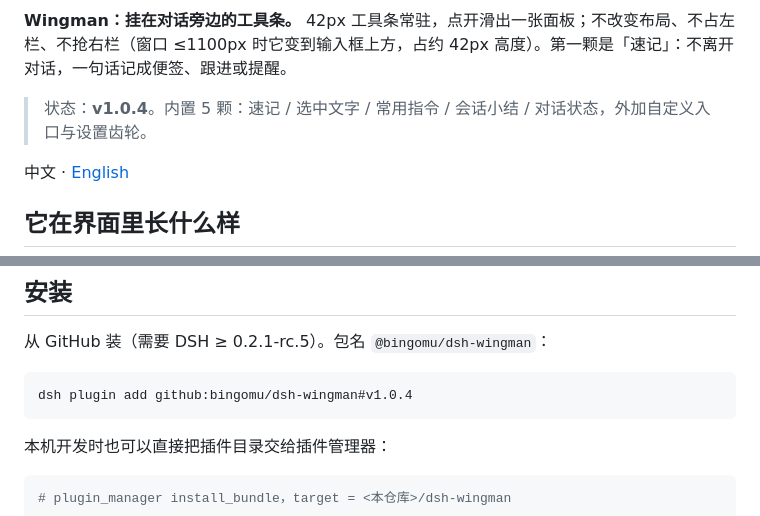
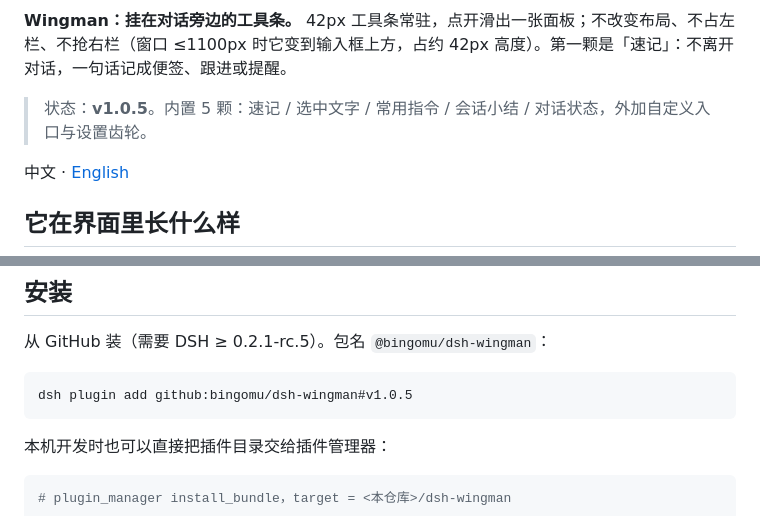
Before and after one commit to bingomu/dsh-wingman, a Markdown page: README.md, 2 parts joined by grey strips. GitHub-like rendering.

````diff
--- a/README.md
+++ b/README.md
@@ -4,7 +4,7 @@
 
 **Wingman：挂在对话旁边的工具条。** 42px 工具条常驻，点开滑出一张面板；不改变布局、不占左栏、不抢右栏（窗口 ≤1100px 时它变到输入框上方，占约 42px 高度）。第一颗是「速记」：不离开对话，一句话记成便签、跟进或提醒。
 
-> 状态：**v1.0.4**。内置 5 颗：速记 / 选中文字 / 常用指令 / 会话小结 / 对话状态，外加自定义入口与设置齿轮。
+> 状态：**v1.0.5**。内置 5 颗：速记 / 选中文字 / 常用指令 / 会话小结 / 对话状态，外加自定义入口与设置齿轮。
 
 中文 · [English](README.en.md)
 
@@ -154,7 +154,7 @@
 从 GitHub 装（需要 DSH ≥ 0.2.1-rc.5）。包名 `@bingomu/dsh-wingman`：
 
 ```bash
-dsh plugin add github:bingomu/dsh-wingman#v1.0.4
+dsh plugin add github:bingomu/dsh-wingman#v1.0.5
 ```
 
 本机开发时也可以直接把插件目录交给插件管理器：
````
Also changed, not shown: CHANGELOG.md (+9 -0 lines), README.en.md (+2 -2 lines), assets/hero-en-1200x630.png, assets/hero-zh-1200x630.png, 4 other files.
